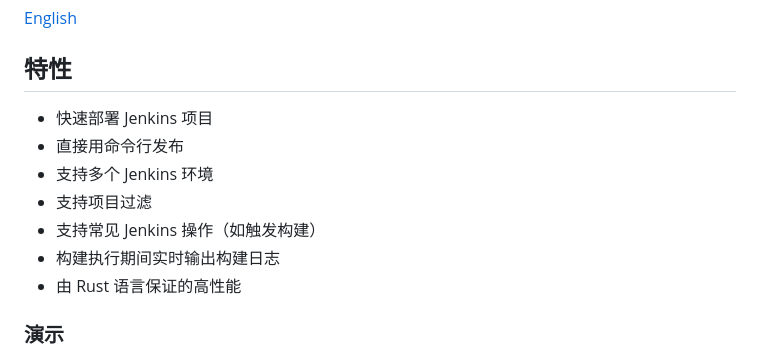
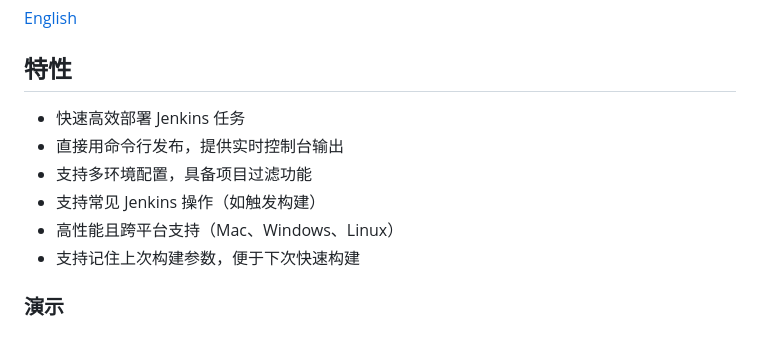
Before and after one commit to kairyou/jenkins-cli, a Markdown page: README_zh.md, the part around the change. GitHub-like rendering.

```diff
--- a/README_zh.md
+++ b/README_zh.md
@@ -6,13 +6,12 @@
 
 ## 特性
 
-- 快速部署 Jenkins 项目
-- 直接用命令行发布
-- 支持多个 Jenkins 环境
-- 支持项目过滤
+- 快速高效部署 Jenkins 任务
+- 直接用命令行发布，提供实时控制台输出
+- 支持多环境配置，具备项目过滤功能
 - 支持常见 Jenkins 操作（如触发构建）
-- 构建执行期间实时输出构建日志
-- 由 Rust 语言保证的高性能
+- 高性能且跨平台支持（Mac、Windows、Linux）
+- 支持记住上次构建参数，便于下次快速构建
 
 ### 演示
 
```
Also changed, not shown: README.md (+6 -7 lines).
